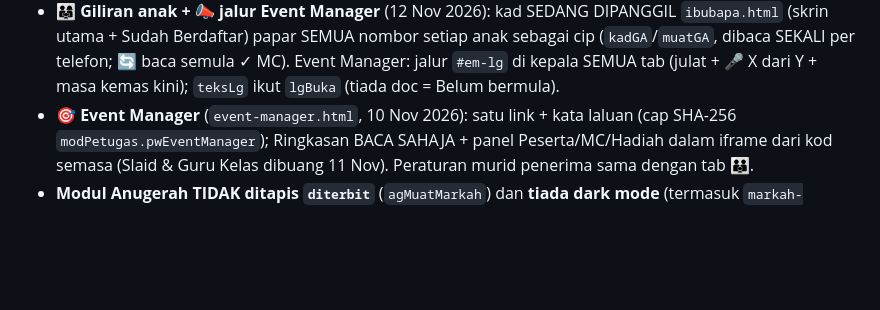
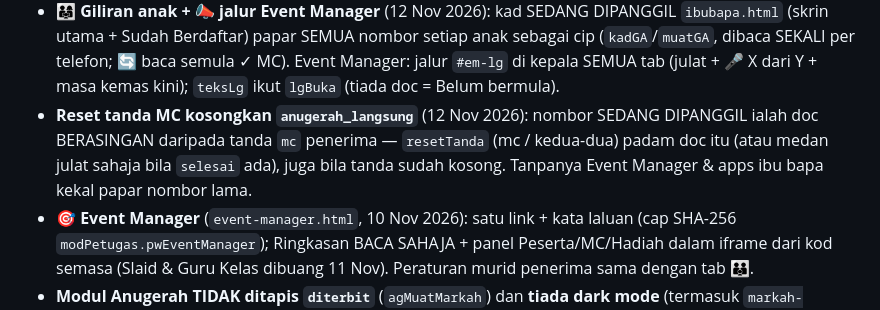
Before and after one commit to msrab1979-ai/ESIS, a Markdown page: CLAUDE.md, the part around the change. Rendered like a GitHub page; blank space fills up the shorter version.

Commit message:
docs: CLAUDE.md — reset tanda MC kosongkan anugerah_langsung
Co-Authored-By: Claude Opus 5.5 <noreply@anthropic.com>

```diff
--- a/CLAUDE.md
+++ b/CLAUDE.md
@@ -325,6 +325,7 @@ Peraturan paling berbahaya (ringkasan — butiran dalam `docs/ANUGERAH.md`):
 - **🚪 Pas masuk dewan** (10 Nov 2026): `MAJLIS.ibubapa.dewan = {buka, pin}` — `pin` = cap SHA-256, disemak DI TELEFON ibu bapa (tiada Cloud Functions, tiada bacaan tambahan); Sahkan = satu tulisan `masuk`. `ibCapPin` (admin) dan `capPin` (`ibubapa.html`) MESTI sama.
 - **📣 Giliran ibu bapa bergerak ikut ✓ MC** (11 Nov 2026): `mc.html` `tulisLgsMC` tulis `anugerah_langsung` (set merge) = 5 nombor selepas ✓ TERBESAR. Tanda hadir Peserta TIDAK boleh mewakili pentas (ramai petugas menanda ikut kategori serentak). Kad giliran `ibubapa.html` sentiasa dipapar pada hari majlis (`lgBuka` = `!LG || langsung !== false`).
 - **👨‍👩‍👧 Giliran anak + 📣 jalur Event Manager** (12 Nov 2026): kad SEDANG DIPANGGIL `ibubapa.html` (skrin utama + Sudah Berdaftar) papar SEMUA nombor setiap anak sebagai cip (`kadGA`/`muatGA`, dibaca SEKALI per telefon; 🔄 baca semula ✓ MC). Event Manager: jalur `#em-lg` di kepala SEMUA tab (julat + 🎤 X dari Y + masa kemas kini); `teksLg` ikut `lgBuka` (tiada doc = Belum bermula).
+- **Reset tanda MC kosongkan `anugerah_langsung`** (12 Nov 2026): nombor SEDANG DIPANGGIL ialah doc BERASINGAN daripada tanda `mc` penerima — `resetTanda` (mc / kedua-dua) padam doc itu (atau medan julat sahaja bila `selesai` ada), juga bila tanda sudah kosong. Tanpanya Event Manager & apps ibu bapa kekal papar nombor lama.
 - **🎯 Event Manager** (`event-manager.html`, 10 Nov 2026): satu link + kata laluan (cap SHA-256 `modPetugas.pwEventManager`); Ringkasan BACA SAHAJA + panel Peserta/MC/Hadiah dalam iframe dari kod semasa (Slaid & Guru Kelas dibuang 11 Nov). Peraturan murid penerima sama dengan tab 👪.
 - **Modul Anugerah TIDAK ditapis `diterbit`** (`agMuatMarkah`) dan **tiada dark mode** (termasuk `markah-guru.html`, yang berkongsi `anugerah-kongsi.css`).
 
```
